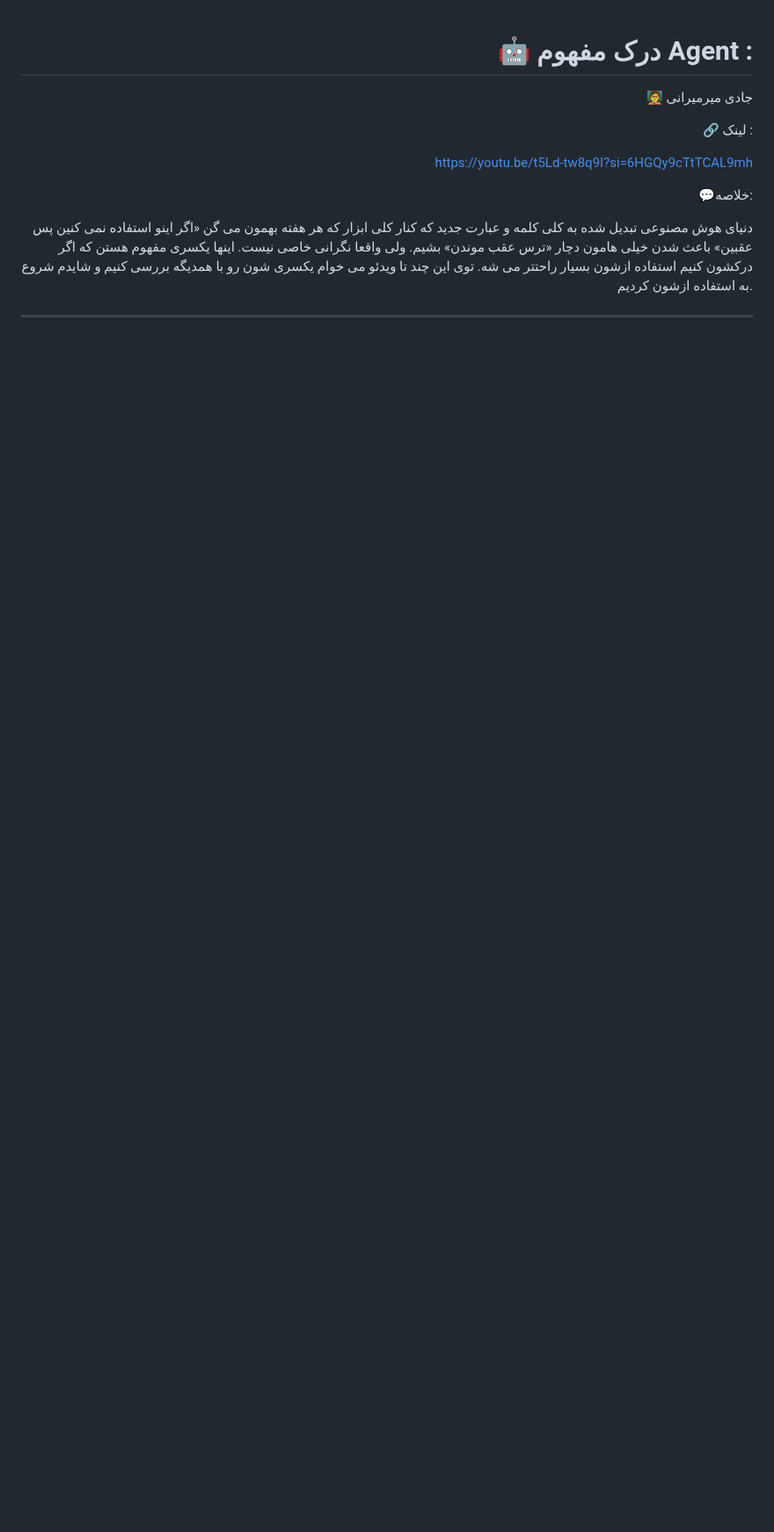
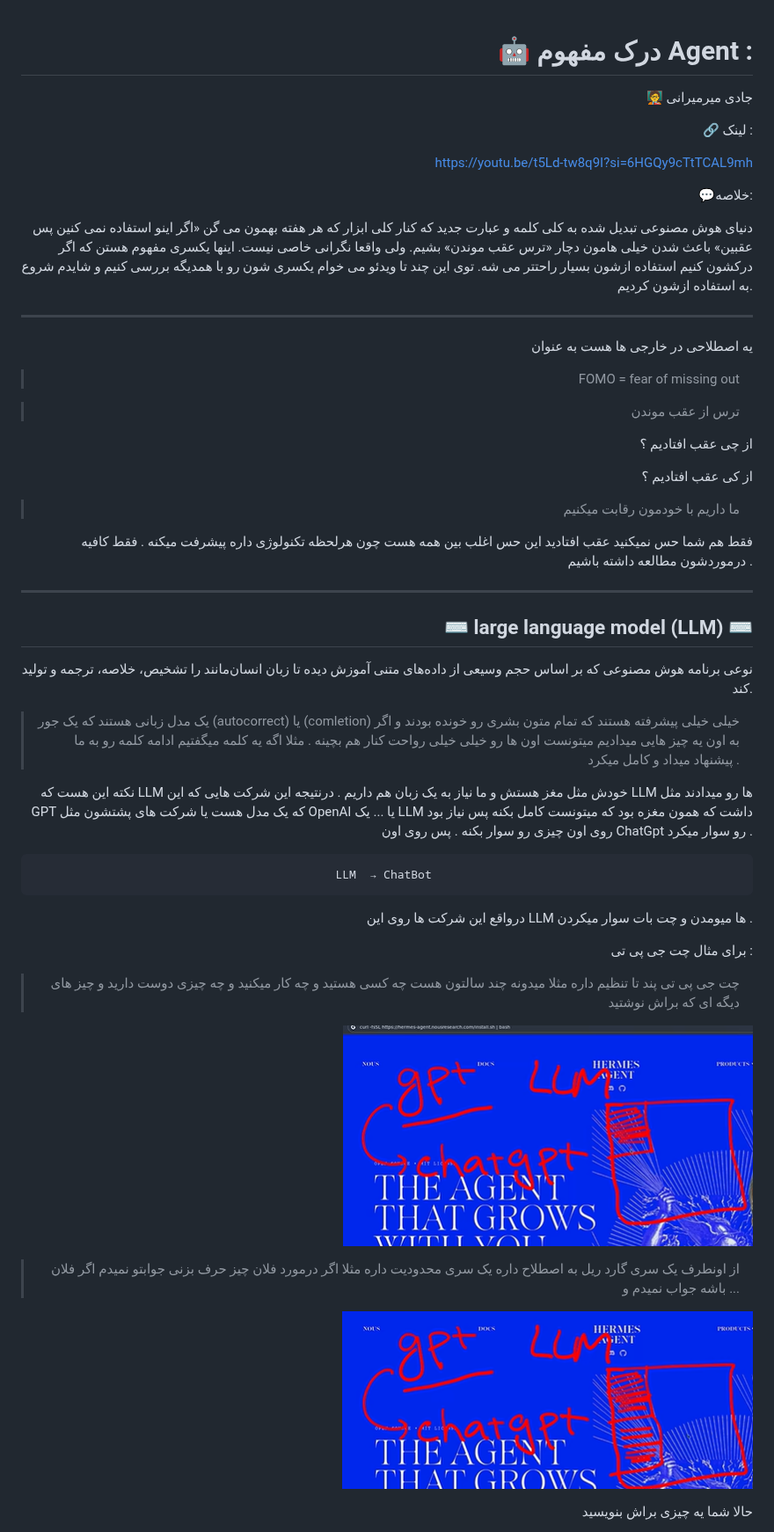
Before and after one commit to alitavousi83/Artificial-Intelligence, a Markdown page: what is Agent (Jadi)/README.md, the part around one of its changes. Shown at 88% size. Drawn GitHub-style; pictures changed too: what is Agent (Jadi)/pic/1.png (added), what is Agent (Jadi)/pic/2.png (added); blank space fills up the shorter version.

Commit message:
what is agent (Jadi) => update Note (README)

````diff
--- a/what is Agent (Jadi)/README.md
+++ b/what is Agent (Jadi)/README.md
@@ -17,5 +17,47 @@
 
 ---
 
+یه اصطلاحی در خارجی ها هست  به عنوان
+
+> FOMO = fear of missing out
+
+> ترس از عقب موندن
+
+از چی عقب افتادیم ؟
+
+از کی عقب افتادیم ؟
+
+> ما داریم با خودمون رقابت میکنیم
+
+فقط هم شما حس نمیکنید عقب افتادید این حس اغلب بین همه هست چون هرلحظه تکنولوژی داره پیشرفت میکنه  . فقط کافیه درموردشون مطالعه داشته باشیم .
+
+---
+ ## ⌨️  large language model (LLM) ⌨️
+نوعی برنامه هوش مصنوعی که بر اساس حجم وسیعی از داده‌های متنی آموزش دیده تا زبان انسان‌مانند را تشخیص، خلاصه، ترجمه و تولید کند.
+
+>  یک مدل زبانی هستند که یک جور (autocorrect) یا  (comletion)  خیلی خیلی پیشرفته هستند که تمام متون بشری رو خونده بودند  و اگر به اون یه چیز هایی میدادیم میتونست اون ها رو خیلی خیلی رواحت کنار هم بچینه . مثلا اگه یه کلمه میگفتیم ادامه کلمه رو به ما پیشنهاد میداد و کامل میکرد .
+
+نکته این هست که LLM  خودش مثل مغز هستش و ما نیاز به یک زبان هم داریم  . درنتیجه این شرکت هایی که این LLM ها رو میدادند مثل GPT  که یک مدل هست یا شرکت های پشتشون مثل OpenAI  یا ... یک LLM  داشت که همون مغزه بود که میتونست کامل بکنه پس نیاز بود روی اون چیزی رو سوار بکنه . پس روی اون ChatGpt  رو سوار میکرد .
+
+<div align="center">
+
+```
+LLM  → ChatBot
+```
+</div>
 
 
+درواقع این شرکت ها روی این LLM  ها میومدن و چت بات سوار میکردن .
+
+برای مثال چت جی پی تی :
+
+> چت جی پی تی پند تا تنظیم داره مثلا میدونه چند سالتون هست چه کسی هستید و چه کار میکنید و چه چیزی دوست دارید  و چیز های دیگه ای که براش نوشتید
+
+![chatgpt](/what%20is%20Agent%20(Jadi)/pic/1.png)
+
+>از اونطرف یک سری گارد ریل به اصطلاح داره  یک سری محدودیت داره مثلا اگر درمورد فلان چیز حرف بزنی جوابتو نمیدم اگر فلان باشه جواب نمیدم و ...
+
+![chatgpt](/what%20is%20Agent%20(Jadi)/pic/2.png)
+
+حالا شما یه چیزی براش بنویسید
+
````
Also changed, not shown: other parts of what is Agent (Jadi)/README.md (+23 -0 lines), what is Agent (Jadi)/pic/3.png (added), what is Agent (Jadi)/pic/4.png (added), what is Agent (Jadi)/pic/5.png (added), what is Agent (Jadi)/pic/6.png (added).
